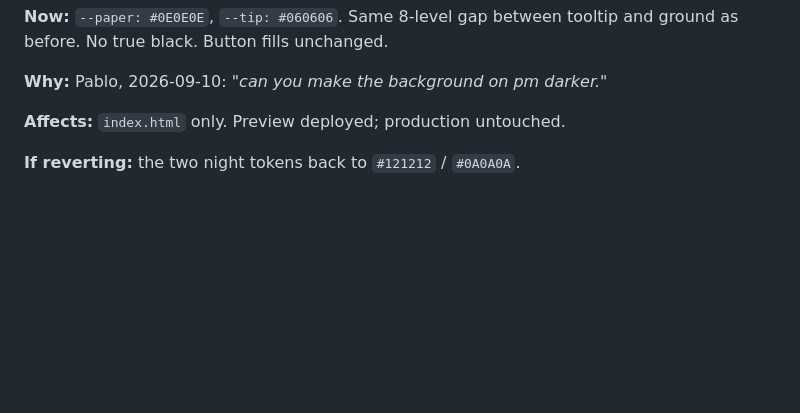
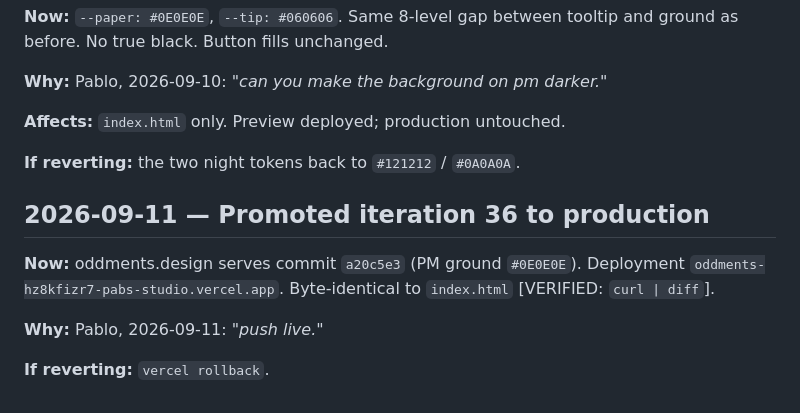
Before and after one commit to pablomarques/oddments-site, a Markdown page: docs/notes/claude-code-log.md, the part around the change. Rendered like a GitHub page; blank space fills up the shorter version.

Commit message:
Docs: promoted iteration 36 to production
Co-Authored-By: Claude Fable 5.1 <noreply@anthropic.com>

```diff
--- a/docs/notes/claude-code-log.md
+++ b/docs/notes/claude-code-log.md
@@ -654,3 +654,11 @@ Verified [VERIFIED: page fetch populates YOU/LDN/NYC/SAO; geocode probe returns
 **Affects:** `index.html` only. Preview deployed; production untouched.
 
 **If reverting:** the two night tokens back to `#121212` / `#0A0A0A`.
+
+## 2026-09-11 — Promoted iteration 36 to production
+
+**Now:** oddments.design serves commit `a20c5e3` (PM ground `#0E0E0E`). Deployment `oddments-hz8kfizr7-pabs-studio.vercel.app`. Byte-identical to `index.html` [VERIFIED: `curl | diff`].
+
+**Why:** Pablo, 2026-09-11: *"push live."*
+
+**If reverting:** `vercel rollback`.
```
